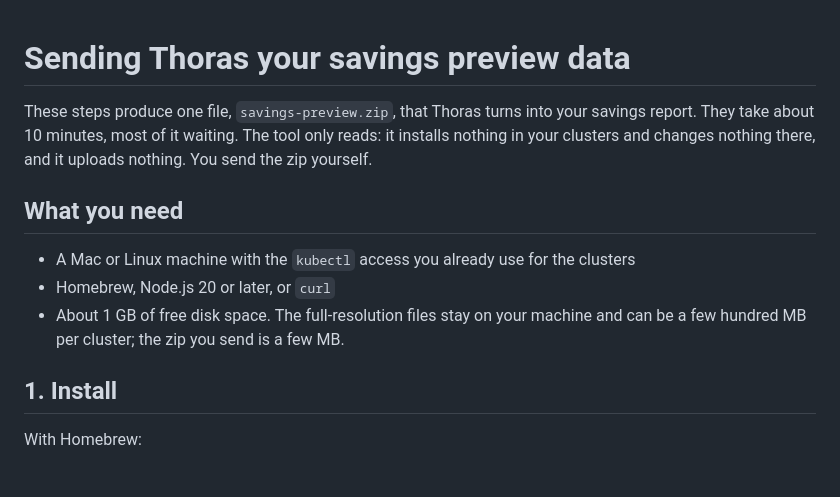
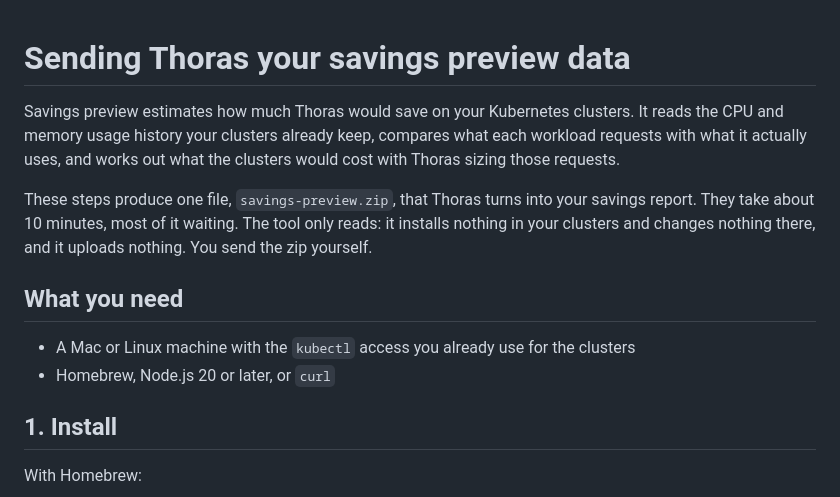
Before and after one commit to thoras-ai/savings-preview, a Markdown page: docs/send-to-thoras.md, the part around the change. GitHub-like rendering.

Commit message:
Say what Savings preview is at the top of the customer guide

```diff
--- a/docs/send-to-thoras.md
+++ b/docs/send-to-thoras.md
@@ -1,4 +1,6 @@
 # Sending Thoras your savings preview data
+
+Savings preview estimates how much Thoras would save on your Kubernetes clusters. It reads the CPU and memory usage history your clusters already keep, compares what each workload requests with what it actually uses, and works out what the clusters would cost with Thoras sizing those requests.
 
 These steps produce one file, `savings-preview.zip`, that Thoras turns into your savings report. They take about 10 minutes, most of it waiting. The tool only reads: it installs nothing in your clusters and changes nothing there, and it uploads nothing. You send the zip yourself.
 
@@ -6,7 +8,6 @@ These steps produce one file, `savings-preview.zip`, that Thoras turns into your
 
 - A Mac or Linux machine with the `kubectl` access you already use for the clusters
 - Homebrew, Node.js 20 or later, or `curl`
-- About 1 GB of free disk space. The full-resolution files stay on your machine and can be a few hundred MB per cluster; the zip you send is a few MB.
 
 ## 1. Install
 
```
